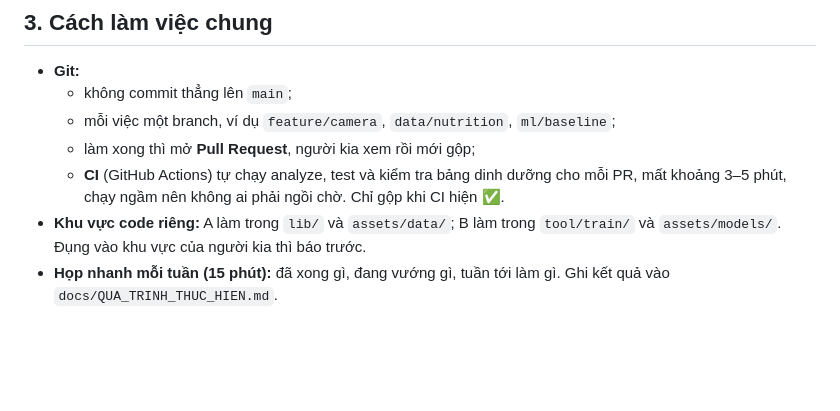
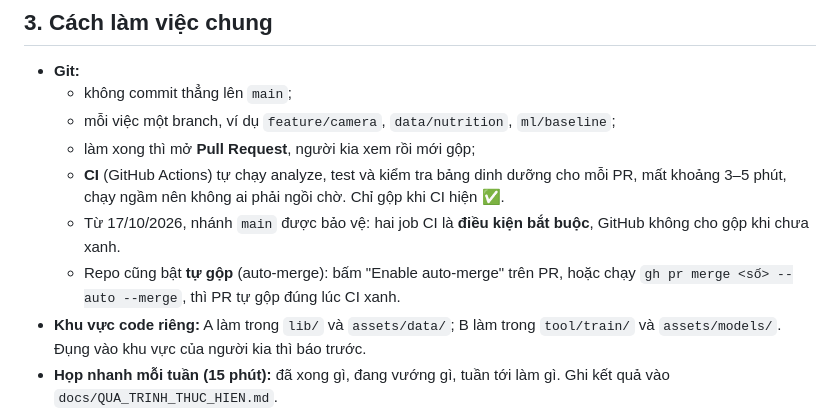
Before and after one commit to JimeaVV/nlcn, a Markdown page: docs/PHAN_CONG.md, the part around the change. GitHub-like rendering; blank space fills up the shorter version.

```diff
--- a/docs/PHAN_CONG.md
+++ b/docs/PHAN_CONG.md
@@ -47,6 +47,11 @@ triển*.
   - **CI** (GitHub Actions) tự chạy analyze, test và kiểm tra bảng dinh
     dưỡng cho mỗi PR, mất khoảng 3–5 phút, chạy ngầm nên không ai phải
     ngồi chờ. Chỉ gộp khi CI hiện ✅.
+  - Từ 17/10/2026, nhánh `main` được bảo vệ: hai job CI là **điều kiện bắt
+    buộc**, GitHub không cho gộp khi chưa xanh.
+  - Repo cũng bật **tự gộp** (auto-merge): bấm "Enable auto-merge" trên PR,
+    hoặc chạy `gh pr merge <số> --auto --merge`, thì PR tự gộp đúng lúc CI
+    xanh.
 - **Khu vực code riêng:** A làm trong `lib/` và `assets/data/`; B làm trong
   `tool/train/` và `assets/models/`. Đụng vào khu vực của người kia thì báo
   trước.
```
Also changed, not shown: docs/QUA_TRINH_THUC_HIEN.md (+11 -0 lines).
